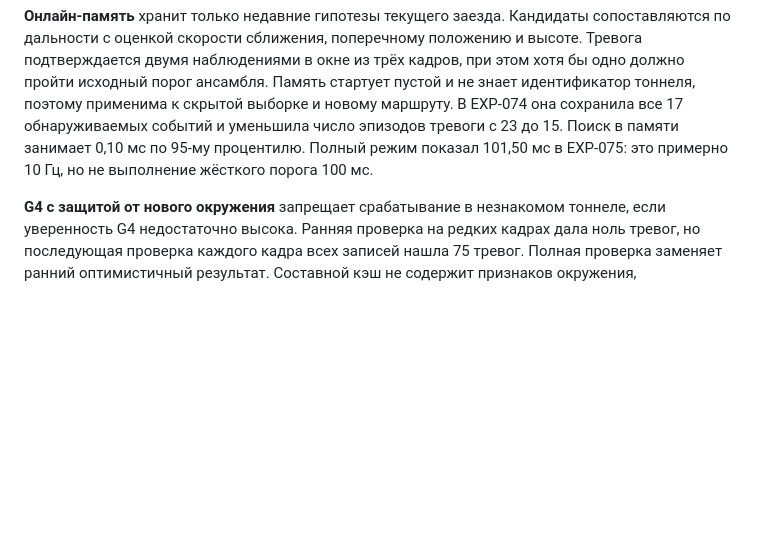
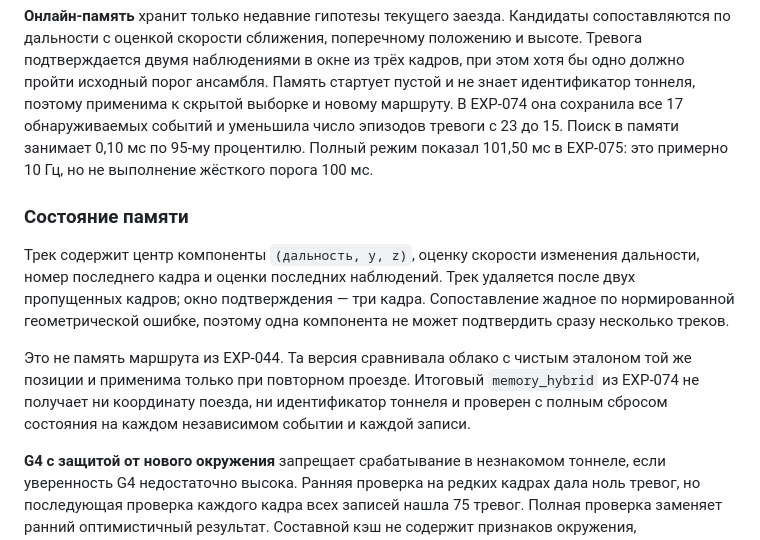
Before and after one commit to KirpaDmitriy/metroguard-lct2026, a Markdown page: RESULTS.md, the part around the change. Rendered like a GitHub page; blank space fills up the shorter version.

```diff
--- a/RESULTS.md
+++ b/RESULTS.md
@@ -54,6 +54,20 @@
 процентилю. Полный режим показал 101,50 мс в EXP-075: это примерно 10 Гц, но не
 выполнение жёсткого порога 100 мс.
 
+### Состояние памяти
+
+Трек содержит центр компоненты `(дальность, y, z)`, оценку скорости изменения
+дальности, номер последнего кадра и оценки последних наблюдений. Трек удаляется
+после двух пропущенных кадров; окно подтверждения — три кадра. Сопоставление
+жадное по нормированной геометрической ошибке, поэтому одна компонента не может
+подтвердить сразу несколько треков.
+
+Это не память маршрута из EXP-044. Та версия сравнивала облако с чистым
+эталоном той же позиции и применима только при повторном проезде. Итоговый
+`memory_hybrid` из EXP-074 не получает ни координату поезда, ни идентификатор
+тоннеля и проверен с полным сбросом состояния на каждом независимом событии и
+каждой записи.
+
 **G4 с защитой от нового окружения** запрещает срабатывание в незнакомом
 тоннеле, если уверенность G4 недостаточно высока. Ранняя проверка на редких
 кадрах дала ноль тревог, но последующая проверка каждого кадра всех записей
```
Also changed, not shown: README.md (+45 -0 lines).
